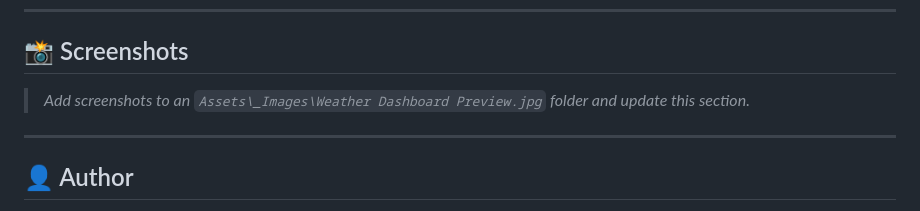
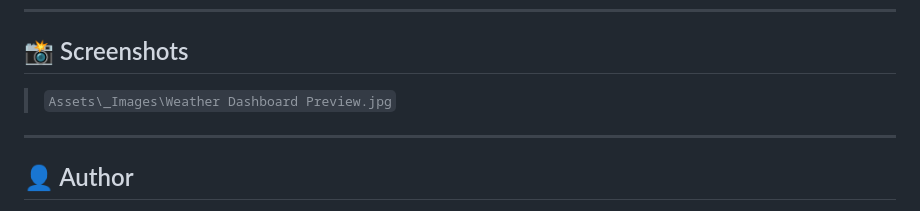
Before and after one commit to Voobane/Weather-Dashboard, a Markdown page: README.md, the part around the change. Drawn GitHub-style.

Commit message:
correct screenshot path

```diff
--- a/README.md
+++ b/README.md
@@ -104,7 +104,7 @@ Weather-Dashboard/
 
 ## 📸 Screenshots
 
-> _Add screenshots to an `Assets\_Images\Weather Dashboard Preview.jpg` folder and update this section._
+> `Assets\_Images\Weather Dashboard Preview.jpg`
 
 ---
 
```
